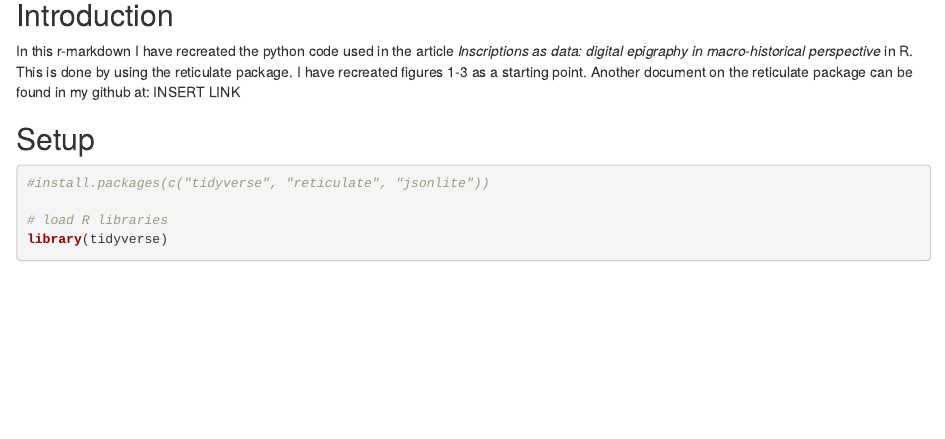
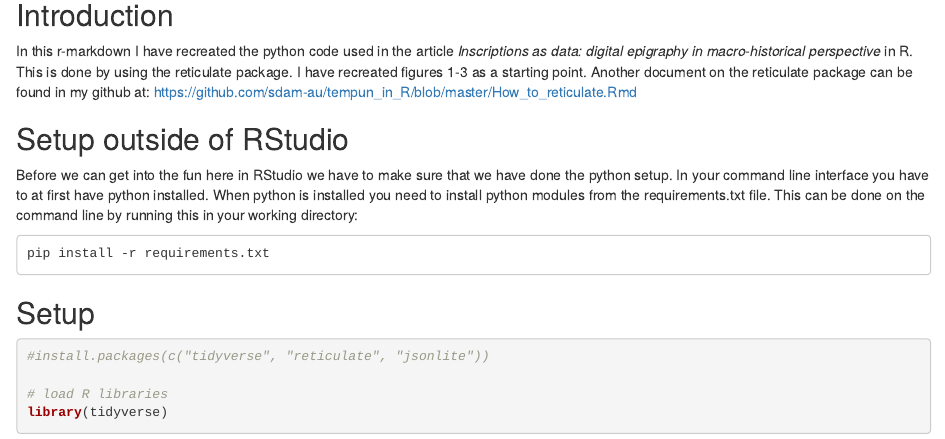
Before and after one commit to sdam-au/tempun_in_R, an R Markdown document (Using_the_tempun_package_in_R.Rmd): the page in a window 1100 px wide, from 140 px down. Rendered offline with R 4.5, knitr and Pandoc, with nearby package versions; some code elsewhere in the file could not run offline.

Commit message:
Updated some descriptions

````diff
--- a/Using_the_tempun_package_in_R.Rmd
+++ b/Using_the_tempun_package_in_R.Rmd
@@ -10,7 +10,12 @@ knitr::opts_chunk$set(echo = TRUE)
 ```
 ## Introduction
 In this r-markdown I have recreated the python code used in the article
-_Inscriptions as data: digital epigraphy in macro-historical perspective_ in R. This is done by using the reticulate package. I have recreated figures 1-3 as a starting point. Another document on the reticulate package can be found in my github at: INSERT LINK
+_Inscriptions as data: digital epigraphy in macro-historical perspective_ in R. This is done by using the reticulate package. I have recreated figures 1-3 as a starting point. Another document on the reticulate package can be found in my github at: https://github.com/sdam-au/tempun_in_R/blob/master/How_to_reticulate.Rmd
+
+## Setup outside of RStudio
+Before we can get into the fun here in RStudio we have to make sure that we have done the python setup. In your command line interface you have to at first have python installed. When python is installed you need to install python modules from the requirements.txt file. This can be done on the command line by running this in your working directory:
+
+    pip install -r requirements.txt
 
 ## Setup
 ```{r chunk 1, setup in R}
````
